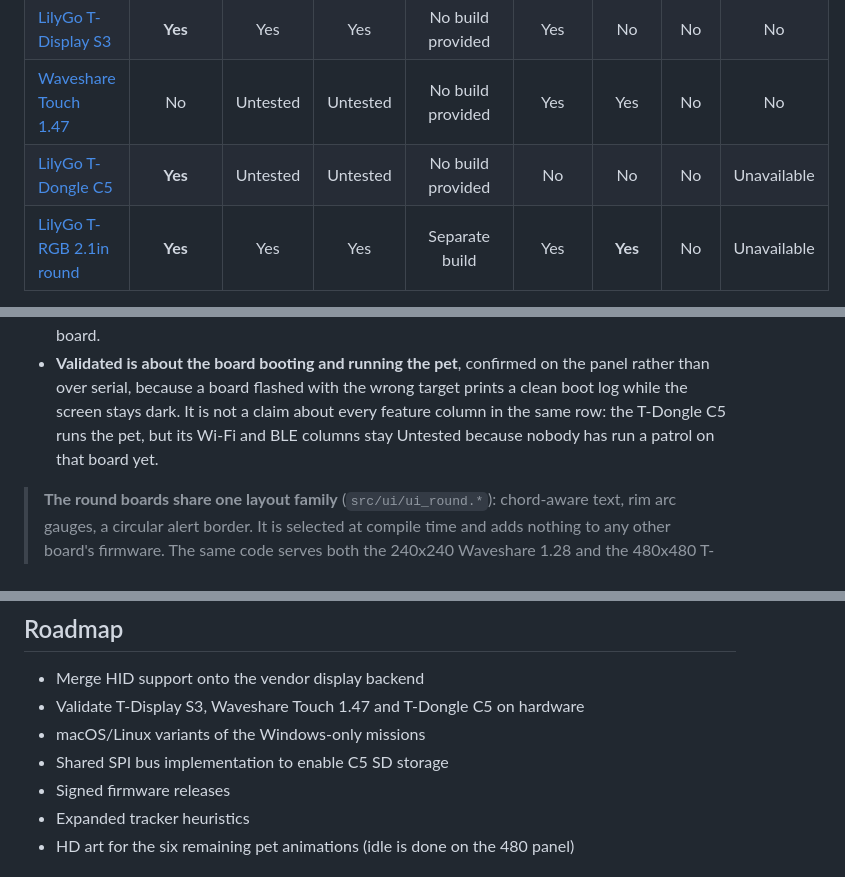
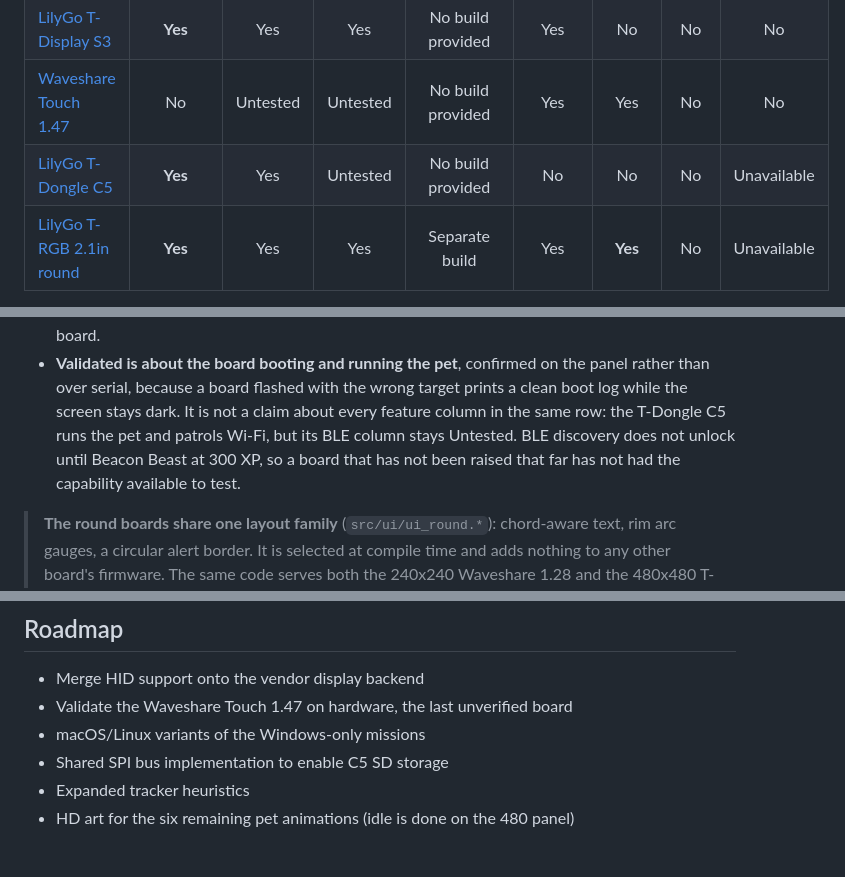
Before and after one commit to h4d35x0/hexhound, a Markdown page: README.md, 3 parts joined by grey strips. GitHub-like rendering.

Commit message:
docs: the C5 patrols Wi-Fi, and two roadmap lines were stale
A patrol was run on the T-Dongle C5 on 2026-09-22: it evolved on the
first outing and reported networks on the second. So its Wi-Fi column
becomes Yes.

Its BLE column deliberately stays Untested. BLE discovery does not
unlock until Beacon Beast at 300 XP, so a board that has not been raised
that far has not had the capability available to test, and nothing has
been observed either way. The note above the table now says that
instead of claiming nobody has patrolled the board at all.

Two roadmap lines no longer described reality:

"Validate T-Display S3, Waveshare Touch 1.47 and T-Dongle C5 on
hardware" listed three boards, two of which are now validated. Only the
Touch 1.47 is left, and it is the last unverified board in the project.

"Signed firmware releases" is done. Release keypairs replaced the
development ones and src/ota/ota_pubkey.h reports
OTA_KEY_PROVENANCE_DEVELOPMENT 0, with a publish gate that refuses
development-keyed images.

```diff
--- a/README.md
+++ b/README.md
@@ -69,7 +69,7 @@ confirmed working; everything else compiles but is unverified on real hardware.
 | [Waveshare 1.28 round](https://www.waveshare.com/wiki/ESP32-S3-LCD-1.28) | **Yes** | Yes | Yes | Unavailable | Yes | No | Yes | No |
 | [LilyGo T-Display S3](https://github.com/Xinyuan-LilyGO/T-Display-S3) | **Yes** | Yes | Yes | No build provided | Yes | No | No | No |
 | [Waveshare Touch 1.47](https://docs.waveshare.com/ESP32-S3-Touch-LCD-1.47) | No | Untested | Untested | No build provided | Yes | Yes | No | No |
-| [LilyGo T-Dongle C5](https://github.com/Xinyuan-LilyGO/T-Dongle-C5) | **Yes** | Untested | Untested | No build provided | No | No | No | Unavailable |
+| [LilyGo T-Dongle C5](https://github.com/Xinyuan-LilyGO/T-Dongle-C5) | **Yes** | Yes | Untested | No build provided | No | No | No | Unavailable |
 | [LilyGo T-RGB 2.1in round](https://github.com/Xinyuan-LilyGO/T-RGB) | **Yes** | Yes | Yes | Separate build | Yes | **Yes** | No | Unavailable |
 
 - **Separate build** - the capability exists but needs a dedicated HID
@@ -87,9 +87,10 @@ confirmed working; everything else compiles but is unverified on real hardware.
 - **Validated is about the board booting and running the pet**, confirmed on
   the panel rather than over serial, because a board flashed with the wrong
   target prints a clean boot log while the screen stays dark. It is not a claim
-  about every feature column in the same row: the T-Dongle C5 runs the pet, but
-  its Wi-Fi and BLE columns stay Untested because nobody has run a patrol on
-  that board yet.
+  about every feature column in the same row: the T-Dongle C5 runs the pet and
+  patrols Wi-Fi, but its BLE column stays Untested. BLE discovery does not
+  unlock until Beacon Beast at 300 XP, so a board that has not been raised that
+  far has not had the capability available to test.
 
 > **The round boards share one layout family** (`src/ui/ui_round.*`):
 > chord-aware text, rim arc gauges, a circular alert border. It is selected at
@@ -388,10 +389,9 @@ requires a physical connection and an explicitly selected mission.
 ## Roadmap
 
 - Merge HID support onto the vendor display backend
-- Validate T-Display S3, Waveshare Touch 1.47 and T-Dongle C5 on hardware
+- Validate the Waveshare Touch 1.47 on hardware, the last unverified board
 - macOS/Linux variants of the Windows-only missions
 - Shared SPI bus implementation to enable C5 SD storage
-- Signed firmware releases
 - Expanded tracker heuristics
 - HD art for the six remaining pet animations (idle is done on the 480 panel)
 
```
